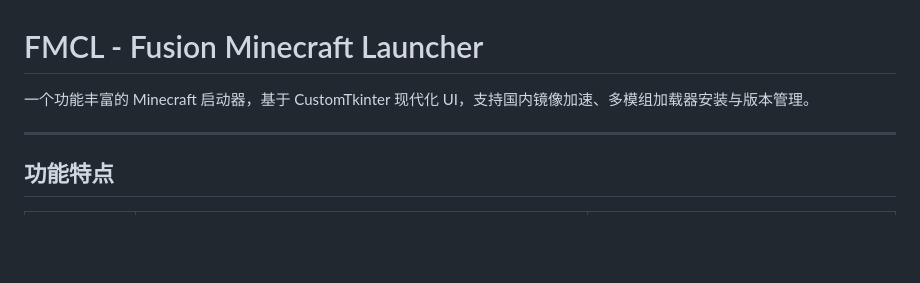
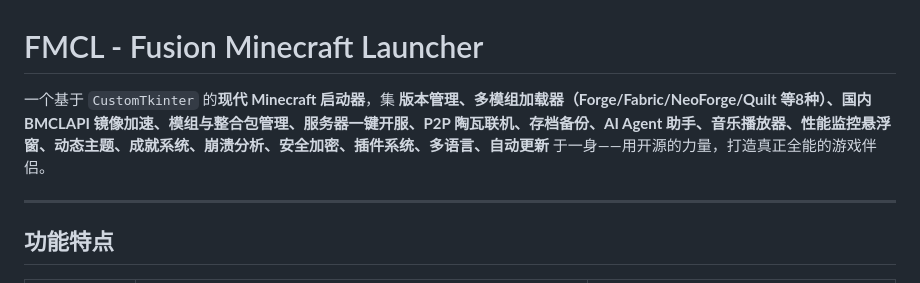
Before and after one commit to Janson20/FMCL, a Markdown page: README.md, the part around the change. Drawn GitHub-style; blank space fills up the shorter version.

Commit message:
docs: 更新README简介
Updated the description of the Fusion Minecraft Launcher to include more features and details.

```diff
--- a/README.md
+++ b/README.md
@@ -1,6 +1,6 @@
 # FMCL - Fusion Minecraft Launcher
 
-一个功能丰富的 Minecraft 启动器，基于 CustomTkinter 现代化 UI，支持国内镜像加速、多模组加载器安装与版本管理。
+一个基于 `CustomTkinter` 的**现代 Minecraft 启动器**，集 **版本管理、多模组加载器（Forge/Fabric/NeoForge/Quilt 等8种）、国内 BMCLAPI 镜像加速、模组与整合包管理、服务器一键开服、P2P 陶瓦联机、存档备份、AI Agent 助手、音乐播放器、性能监控悬浮窗、动态主题、成就系统、崩溃分析、安全加密、插件系统、多语言、自动更新** 于一身——用开源的力量，打造真正全能的游戏伴侣。
 
 ---
 
```
